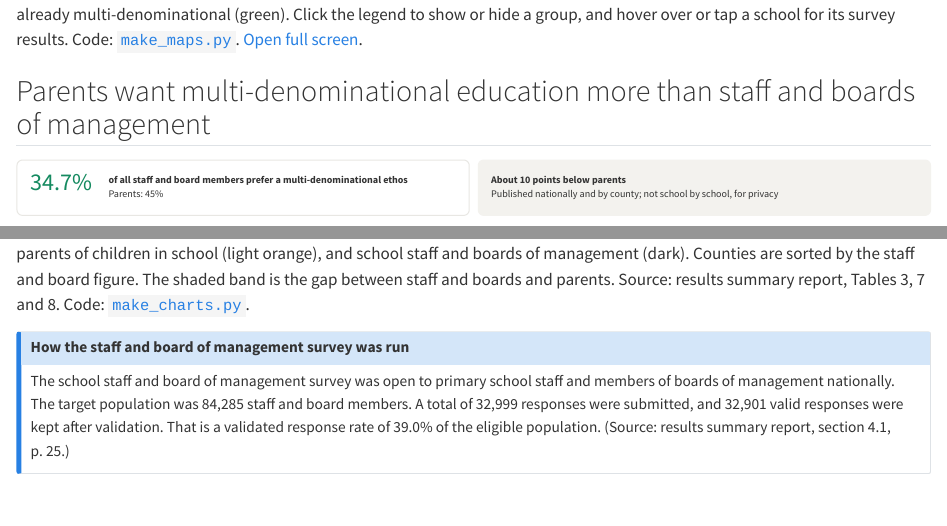
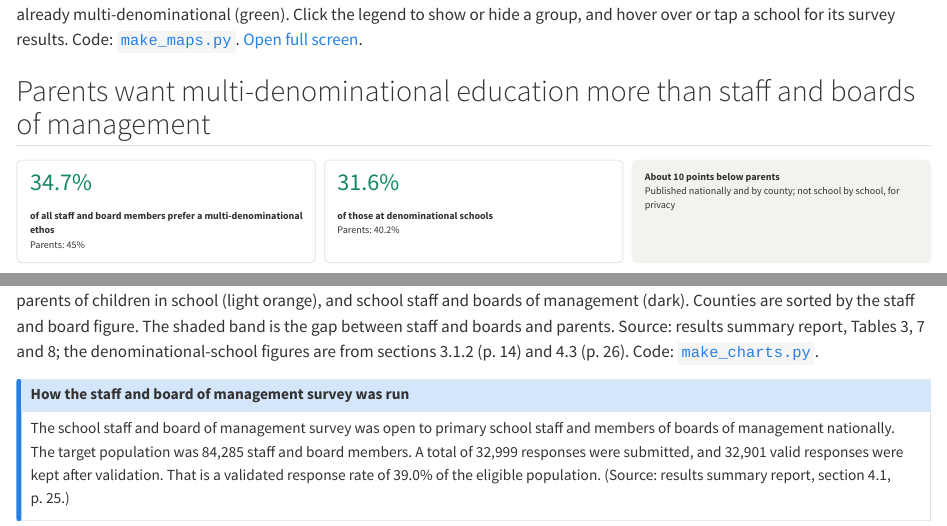
Before and after one commit to fianaise/fianaise.ie, a Quarto document (religion/primary-school-survey.qmd): the page in a window 1100 px wide, from 2550 px down, and a second part further down, joined at a grey line. Rendered offline with R 4.5, knitr and Pandoc in place of Quarto, with nearby package versions.

Commit message:
Add the staff and board figure for denominational schools (31.6%)
From the results summary report, section 4.3, p. 26, beside the parents'
figure for denominational schools (40.2%, section 3.1.2).

Co-Authored-By: Claude Opus 5.5 <noreply@anthropic.com>
Claude-Session: https://claude.ai/code/session_01WbsbpzVCDgW98eaZLdtTu3

```diff
--- a/religion/primary-school-survey.qmd
+++ b/religion/primary-school-survey.qmd
@@ -86,16 +86,24 @@ Staff and board results are published nationally and by county, but not school b
 **of all staff and board members prefer a multi-denominational ethos**<br>Parents: 45%
 :::
 :::
+::: {.stat-card .is-multi}
+::: {.stat-number}
+31.6%
+:::
+::: {.stat-text}
+**of those at denominational schools**<br>Parents: 40.2%
+:::
+:::
 ::: {.stat-card .is-note}
 ::: {.stat-text}
 **About 10 points below parents**<br>Published nationally and by county; not school by school, for privacy
 :::
 :::
-:::
+::::
 
 <iframe src="../figures/parents_vs_staff_by_county.html" width="100%" height="580" style="border:0" title="Chart: share preferring multi-denominational education by county, parents compared with staff and boards" loading="lazy"></iframe>
 
-**Figure 4.** Share preferring a multi-denominational school in each county: parents of children not yet in school (dark orange), parents of children in school (light orange), and school staff and boards of management (dark). Counties are sorted by the staff and board figure. The shaded band is the gap between staff and boards and parents. Source: results summary report, Tables 3, 7 and 8. Code: [`make_charts.py`](https://github.com/fianaise/fianaise.ie/blob/main/analysis/charts/make_charts.py).
+**Figure 4.** Share preferring a multi-denominational school in each county: parents of children not yet in school (dark orange), parents of children in school (light orange), and school staff and boards of management (dark). Counties are sorted by the staff and board figure. The shaded band is the gap between staff and boards and parents. Source: results summary report, Tables 3, 7 and 8; the denominational-school figures are from sections 3.1.2 (p. 14) and 4.3 (p. 26). Code: [`make_charts.py`](https://github.com/fianaise/fianaise.ie/blob/main/analysis/charts/make_charts.py).
 
 ::: {.callout-note collapse="true"}
 ## How the staff and board of management survey was run
--- a/styles.css
+++ b/styles.css
@@ -35,6 +35,10 @@
 .stat-cards.two {
   grid-template-columns: repeat(auto-fit, minmax(260px, 1fr));
 }
+.stat-cards.three {
+  grid-template-columns: repeat(auto-fit, minmax(220px, 1fr));
+}
+.stat-cards.three .stat-card { flex-direction: column; align-items: flex-start; gap: 0.5rem; }
 .stat-card {
   display: flex;
   align-items: center;
```
Also changed, not shown: analysis/education_equality/staff_board_data.py (+7 -0 lines), religion/primary-school-survey.qmd (2 more changed lines).
